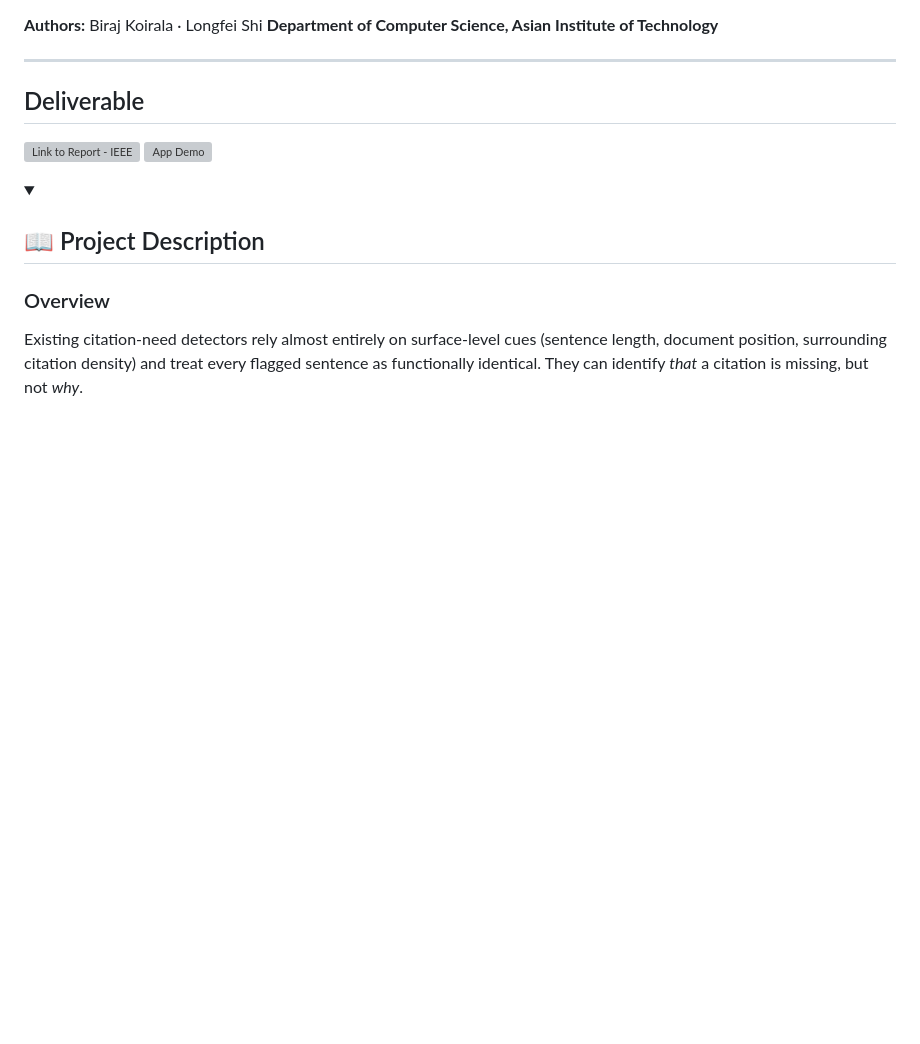
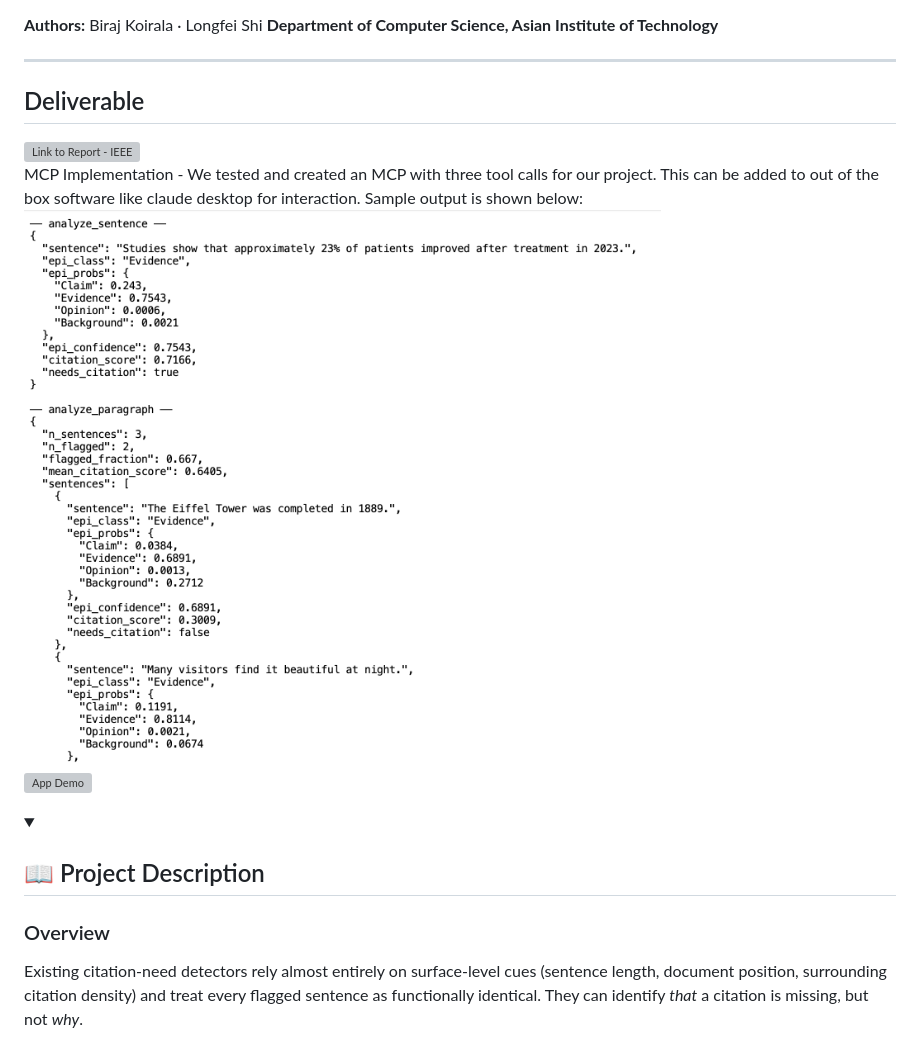
Before and after one commit to biraj094/EpiCite, a Markdown page: README.md, the part around the change. GitHub-like rendering; pictures changed too: mcp.png (added); folded sections open; blank space fills up the shorter version; grey boxes are pictures that could not be loaded.

```diff
--- a/README.md
+++ b/README.md
@@ -14,7 +14,9 @@
 
 ## Deliverable
 
-![Link to Report - IEEE](./notebooks/epicite_report.pdf)
+![Link to Report - IEEE](./notebooks/epicite_report.pdf) <br>
+MCP Implementation - We tested and created an MCP with three tool calls for our project. This can be added to out of the box software like claude desktop for interaction. Sample output is shown below:
+![MCPImpl](./mcp.png) <br>
 ![App Demo](epicite-app-demo.gif)
 
 
```
